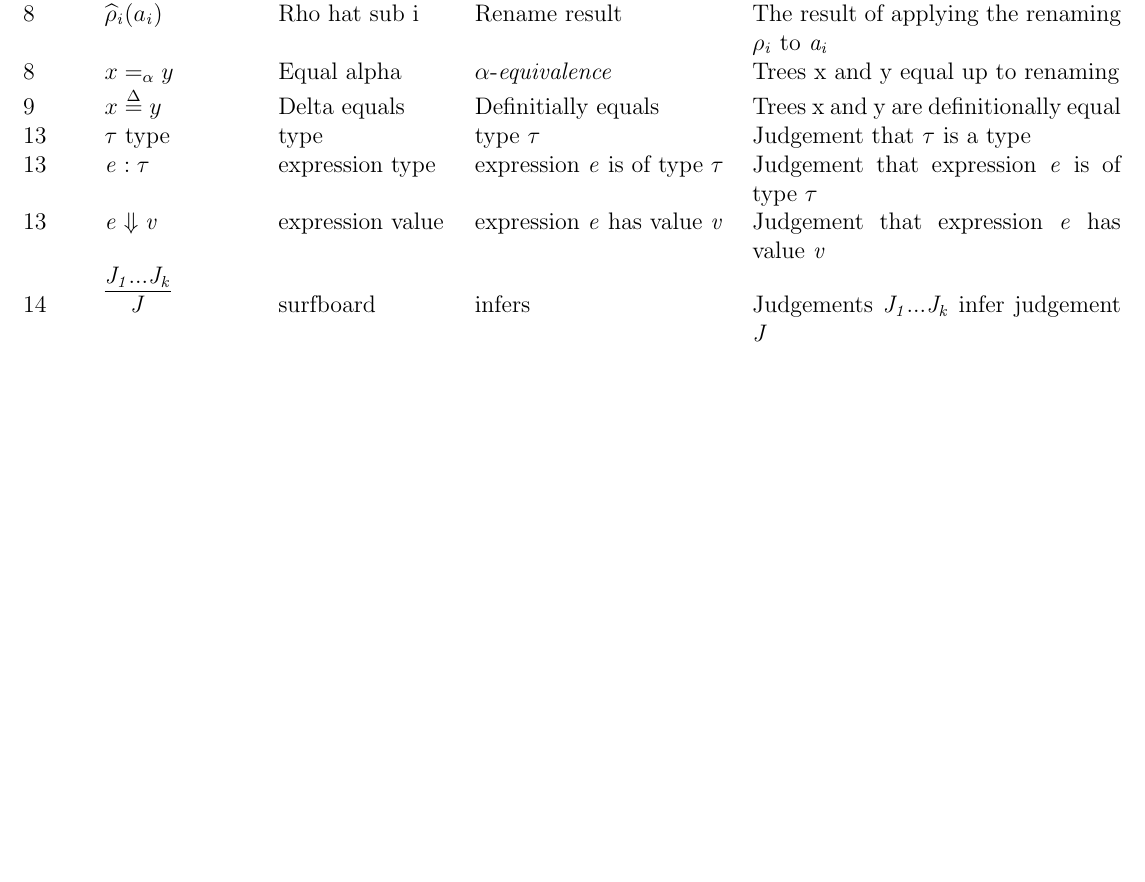
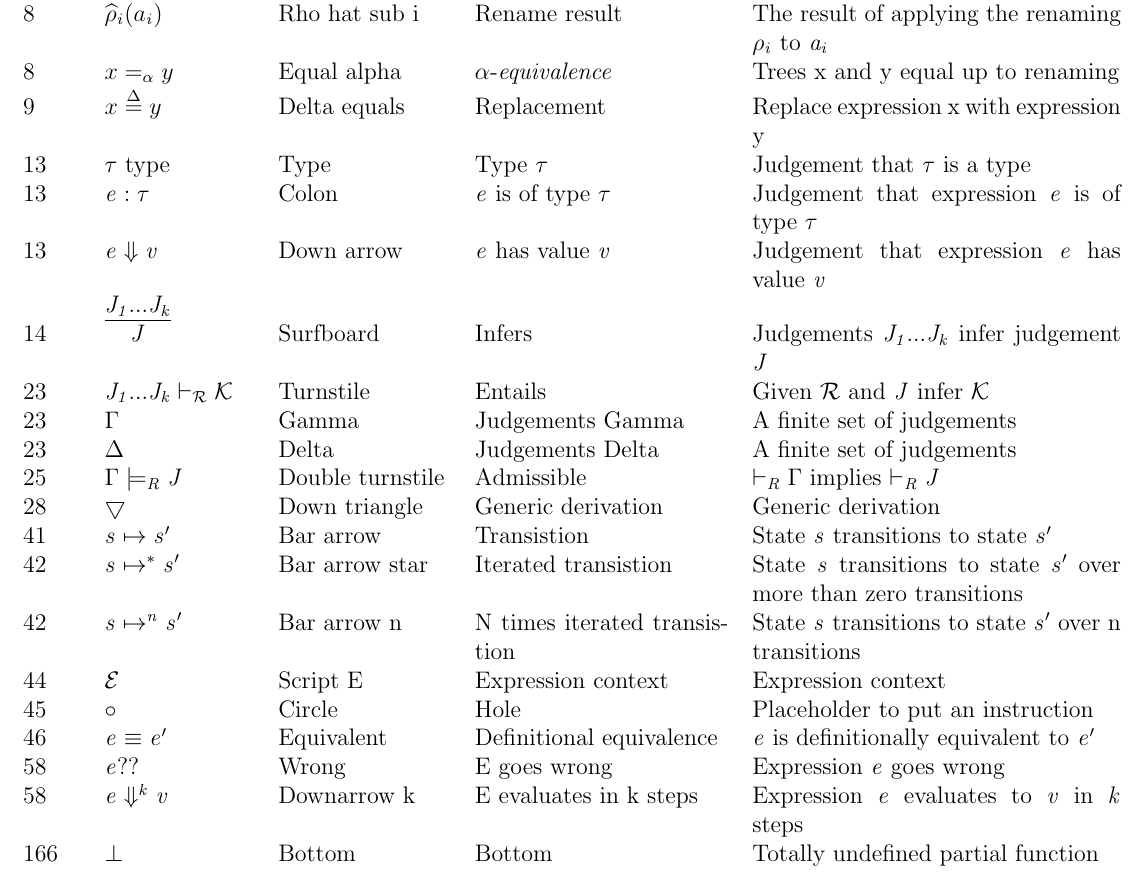
Before and after one commit to CompSciCabal/SMRTYPRTY, a LaTeX document (pfpl/cheatsheet.tex): part of the page, cut so that both start at the same text, the shorter picture padded with empty space. Compiled offline with pdfLaTeX.

Commit message:
Added more definitions to cheatsheet.  Started staying current.

```diff
--- a/pfpl/cheatsheet.tex
+++ b/pfpl/cheatsheet.tex
@@ -22,12 +22,32 @@ Page & Expression & Name & Say & Meaning \\ \\
 8& $ \rho : \overrightarrow{\it{x}} \leftrightarrow \overrightarrow{\it{x}}'$ & Fresh renaming & Freshen $ \it{x} $ using renaming $ \rho $ & A bijection between $ \overrightarrow{\it{x}} $ and $ \overrightarrow{\it{x}}' $ where $ \overrightarrow{\it{x}}'$ is fresh. \\
 8& $\widehat{\rho}_{\it{i}} (a_{\it{i}})$ & Rho hat sub i & Rename result & The result of applying the renaming $ \rho_ {\it{i}} $ to $ \it{a}_{\it{i}} $ \\
 8& $x =_\alpha y$ & Equal alpha & $ \it{\alpha}$-$\it{equivalence} $ & Trees x and y equal up to renaming \\
-9& $x \overset{\Delta}{=} y$ & Delta equals & Definitially equals & Trees x and y are definitionally equal \\
-13& $\tau$ type& type & type $\tau$ & Judgement that $\tau$ is a type \\
-13& $\it{e} : \tau$ & expression type & expression $\it{e}$ is of type $\tau$ & Judgement that expression $\it{e}$ is of type $\tau$ \\
-13& $\it{e} \Downarrow \it{v}$ & expression value & expression $\it{e}$ has value $\it{v} $ & Judgement that expression $\it{e}$ has value $\it{v} $\\
-14& $\infer {\it{J}} {\it{J}_{1}...\it{J}_{\it{k}}}$  & surfboard & infers & Judgements ${\it{J}_{1}...\it{J}_{\it{k}}}$ infer judgement ${\it{J}}$\\
+9& $x \overset{\Delta}{=} y$ & Delta equals & Replacement & Replace expression x with expression y \\
+13& $\tau$ type& Type & Type $\tau$ & Judgement that $\tau$ is a type \\
+13& $\it{e} : \tau$ & Colon &  $\it{e}$ is of type $\tau$ & Judgement that expression $\it{e}$ is of type $\tau$ \\
+13& $\it{e} \Downarrow \it{v}$ & Down arrow &  $\it{e}$ has value $\it{v} $ & Judgement that expression $\it{e}$ has value $\it{v} $\\
+14& $\infer {\it{J}} {\it{J}_{1}...\it{J}_{\it{k}}}$  & Surfboard & Infers & Judgements ${\it{J}_{1}...\it{J}_{\it{k}}}$ infer judgement ${\it{J}}$\\
+23 & ${\it{J}_{1}...\it{J}_{\it{k}}} \vdash_{\mathcal{R}} \mathcal{K}$ & Turnstile & Entails & Given $\mathcal{R}$ and $\it{J}$ infer $\mathcal{K}$\\
+23 & $\Gamma$ & Gamma & Judgements Gamma & A finite set of judgements \\
+23 & $\Delta$ & Delta & Judgements Delta & A finite set of judgements \\
+25 & $\Gamma \models_{\it{R}} \it{J}$ & Double turnstile & Admissible & $\vdash_{\it{R}} \Gamma$ implies $\vdash_{\it{R}} \it{J}$ \\
+28 & $\bigtriangledown$ & Down triangle & Generic derivation & Generic derivation \\
+41 & $\it{s} \mapsto \it{s'}$ & Bar arrow & Transistion  & State $\it{s}$ transitions to state $\it{s'}$ \\
 
+42 & $\it{s} \mapsto ^{*} \it{s'}$ & Bar arrow star & Iterated transistion  & State $\it{s}$ transitions to state $\it{s'}$ over more than zero transitions \\
+
+42 & $\it{s} \mapsto ^{n} \it{s'}$ & Bar arrow n & N times iterated transistion  & State $\it{s}$ transitions to state $\it{s'}$ over n transitions \\
+
+44 & $\mathcal{E}$  & Script E & Expression context & Expression context \\
+
+45 & $\circ $ & Circle & Hole & Placeholder to put an instruction \\
+46 & $ \it{e} \equiv \it{e}' $ & Equivalent & Definitional equivalence & $\it{e}$ is definitionally equivalent to $\it{e}'$ \\
+
+58 & $\it{e}??$ & Wrong & E goes wrong & Expression $\it{e}$ goes wrong \\
+
+58 & $\it{e} \Downarrow ^{\it{k}}\it{v}$  & Downarrow k & E evaluates in k steps & Expression $ \it{e}$ evaluates to $\it{v}$ in $\it{k}$ steps\\
+
+166 &$ \bot$ & Bottom & Bottom & Totally undefined partial function \\
 \end{tabular}
 
 \end{document}
```
Also changed, not shown: pfpl/cheatsheet.pdf.
